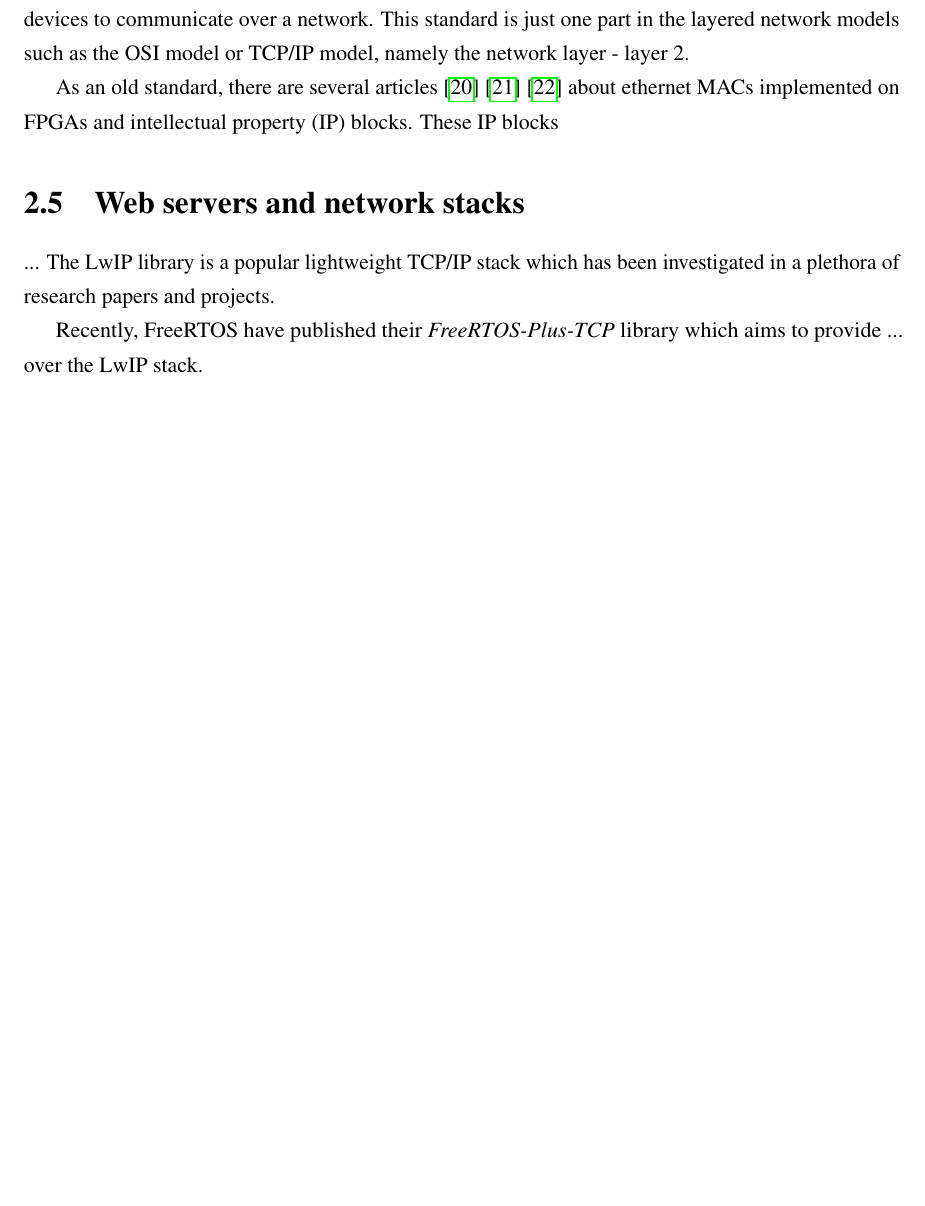
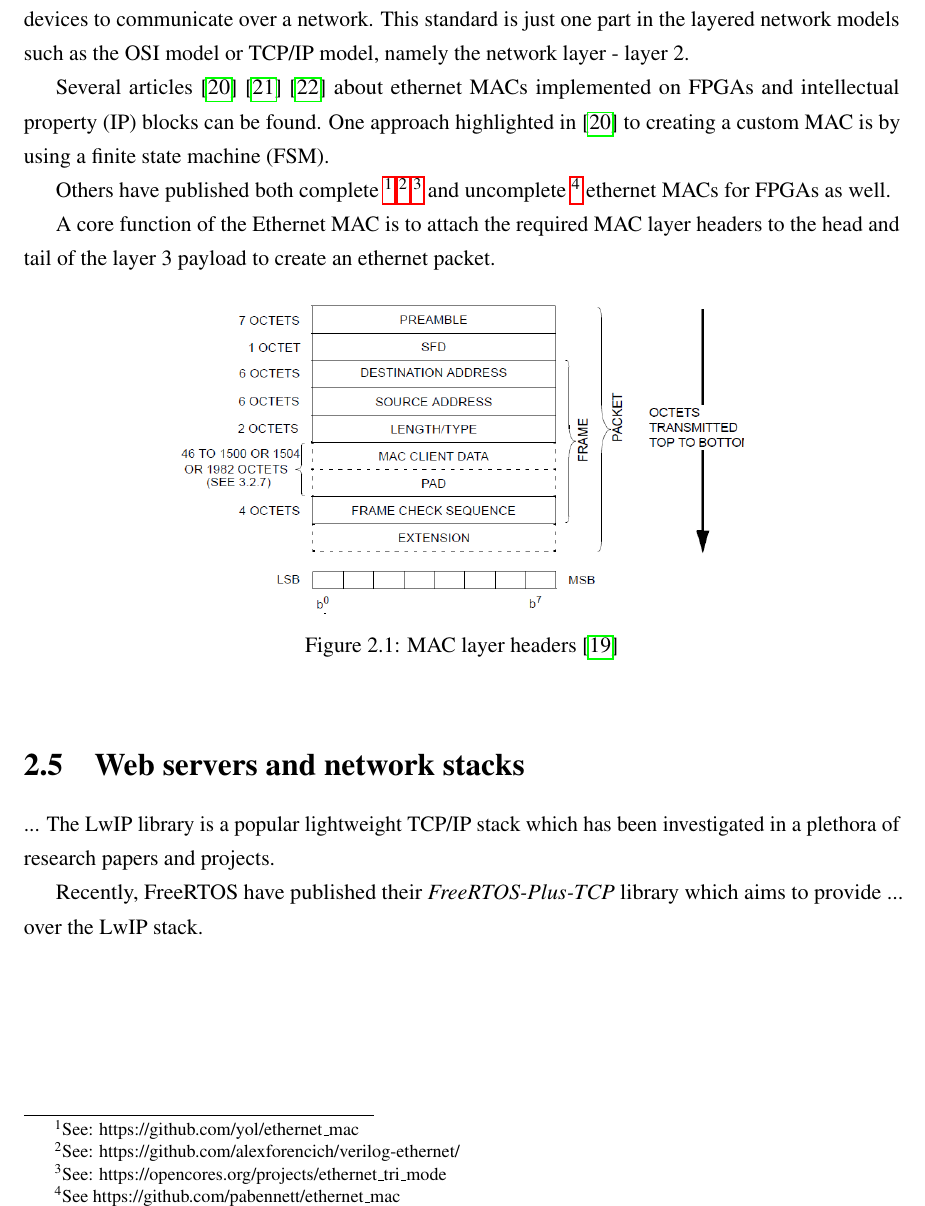
Before and after one commit to matty0005/thesis, a LaTeX thesis (project_proposal/thesis_proposal_matthew_gilpin_45801600.tex, which reads project_proposal/Chapter2/Chapter2.tex): part of page 8 of 14, cut so that both start at the same text, the shorter picture padded with empty space. Compiled offline with pdfLaTeX.

Commit message:
Added image to ethernet bit in lit review

```diff
--- a/project_proposal/Chapter2/Chapter2.tex
+++ b/project_proposal/Chapter2/Chapter2.tex
@@ -81,11 +81,23 @@ First introduced in 1983, the IEEE 802.3 standard \cite{IEEE802.3-2012}, more co
 (MAC) protocol amongst other things for two or more devices to communicate over a network. This standard is just one part in the layered network
 models such as the OSI model or TCP/IP model, namely the network layer - layer 2.
 
-As an old standard, there are several articles \cite{OptimisedEthernetMAC} \cite{EthernetAXI} \cite{EthernetRMII} about ethernet MACs implemented on FPGAs and
-intellectual property (IP) blocks. These IP blocks
+Several articles \cite{OptimisedEthernetMAC} \cite{EthernetAXI} \cite{EthernetRMII} about ethernet MACs implemented on FPGAs and
+intellectual property (IP) blocks can be found. One approach highlighted in \cite{OptimisedEthernetMAC} to creating a custom MAC is by using a finite state
+machine (FSM).
+
+Others have published both complete \footnote[1]{See: https://github.com/yol/ethernet\_mac} \footnote[2]{See: https://github.com/alexforencich/verilog-ethernet/}
+\footnote[3]{See: https://opencores.org/projects/ethernet\_tri\_mode} and uncomplete
+\footnote[4]{See https://github.com/pabennett/ethernet\_mac} ethernet MACs for FPGAs as well.
 
 
+A core function of the Ethernet MAC is to attach the required MAC layer headers to the head and tail of the layer 3 payload to create an ethernet packet.
 
+\begin{figure}[h]
+    \centering
+    \includegraphics[width=0.65\textwidth]{Images/mac_packet.png}
+    \caption{MAC layer headers \cite{IEEE802.3-2012}}
+    \label{fig:vul}
+\end{figure}
 
 
 \section{Web servers and network stacks}
```
Also changed, not shown: project_proposal/PreliminaryAndBackPages/Preliminary.tex (+1 -0 lines), project_proposal/Images/mac_packet.png (added), project_proposal/thesis_proposal_matthew_gilpin_45801600.pdf.
